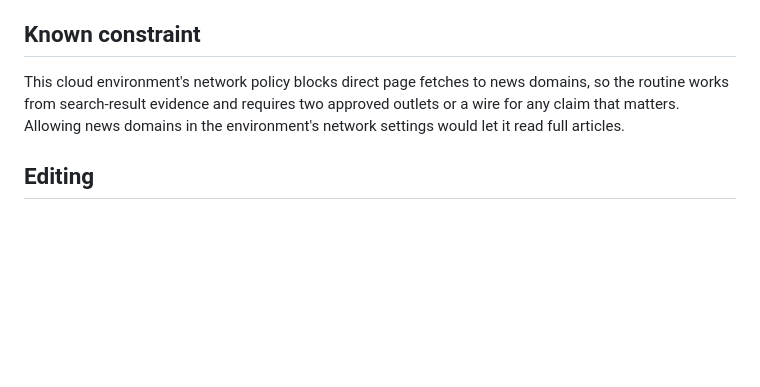
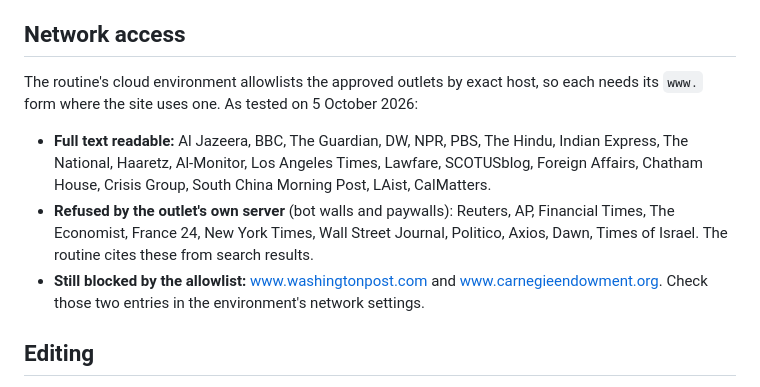
Before and after one commit to thexyz786/ZEYN-2X, a Markdown page: dashboard/README.md, the part around the change. Drawn GitHub-style; blank space fills up the shorter version.

Commit message:
Have the Zeyn Brief routine read full articles where outlets allow
The environment's network allowlist now admits the approved outlets. The
routine searches first, then reads the full text of each kept item from
the outlets that permit automated reading, and cites the rest from search
results. README records the tested access per outlet.

Co-Authored-By: Claude Opus 5.5 <noreply@anthropic.com>
Claude-Session: https://claude.ai/code/session_014RukaH5WS2ER3VAcS5ghM7

```diff
--- a/dashboard/README.md
+++ b/dashboard/README.md
@@ -73,12 +73,23 @@ propaganda and hyper-nationalist channels. Eight corroboration rules govern
 casualties, sanctions, scoops, owners and funders. Details and evidence are in
 `source-policy.md`.
 
-## Known constraint
+## Network access
 
-This cloud environment's network policy blocks direct page fetches to news
-domains, so the routine works from search-result evidence and requires two
-approved outlets or a wire for any claim that matters. Allowing news domains in
-the environment's network settings would let it read full articles.
+The routine's cloud environment allowlists the approved outlets by exact host,
+so each needs its `www.` form where the site uses one. As tested on
+5 October 2026:
+
+- **Full text readable:** Al Jazeera, BBC, The Guardian, DW, NPR, PBS, The
+  Hindu, Indian Express, The National, Haaretz, Al-Monitor, Los Angeles Times,
+  Lawfare, SCOTUSblog, Foreign Affairs, Chatham House, Crisis Group, South
+  China Morning Post, LAist, CalMatters.
+- **Refused by the outlet's own server** (bot walls and paywalls): Reuters,
+  AP, Financial Times, The Economist, France 24, New York Times, Wall Street
+  Journal, Politico, Axios, Dawn, Times of Israel. The routine cites these
+  from search results.
+- **Still blocked by the allowlist:** www.washingtonpost.com and
+  www.carnegieendowment.org. Check those two entries in the environment's
+  network settings.
 
 ## Editing
 
```
Also changed, not shown: dashboard/routine-prompt.md (+1 -1 lines).
